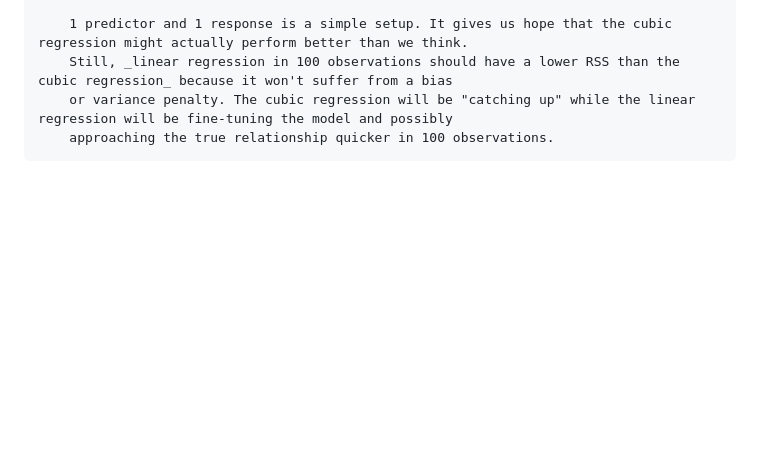
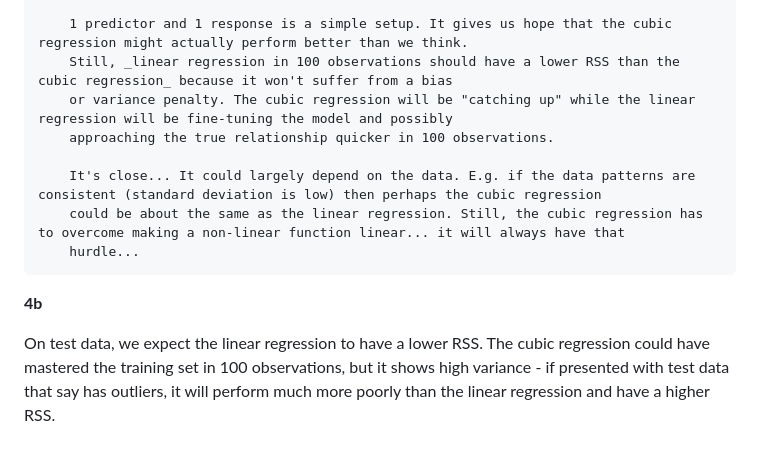
Before and after one commit to wperlichek/ISL, a Markdown page: exercises/ch-3.md, the part around the change. Rendered like a GitHub page; blank space fills up the shorter version.

Commit message:
more obs

```diff
--- a/exercises/ch-3.md
+++ b/exercises/ch-3.md
@@ -178,3 +178,11 @@ Answer:
         Still, _linear regression in 100 observations should have a lower RSS than the cubic regression_ because it won't suffer from a bias
         or variance penalty. The cubic regression will be "catching up" while the linear regression will be fine-tuning the model and possibly
         approaching the true relationship quicker in 100 observations.
+
+        It's close... It could largely depend on the data. E.g. if the data patterns are consistent (standard deviation is low) then perhaps the cubic regression
+        could be about the same as the linear regression. Still, the cubic regression has to overcome making a non-linear function linear... it will always have that
+        hurdle...
+
+**4b**
+
+On test data, we expect the linear regression to have a lower RSS. The cubic regression could have mastered the training set in 100 observations, but it shows high variance - if presented with test data that say has outliers, it will perform much more poorly than the linear regression and have a higher RSS.
```
